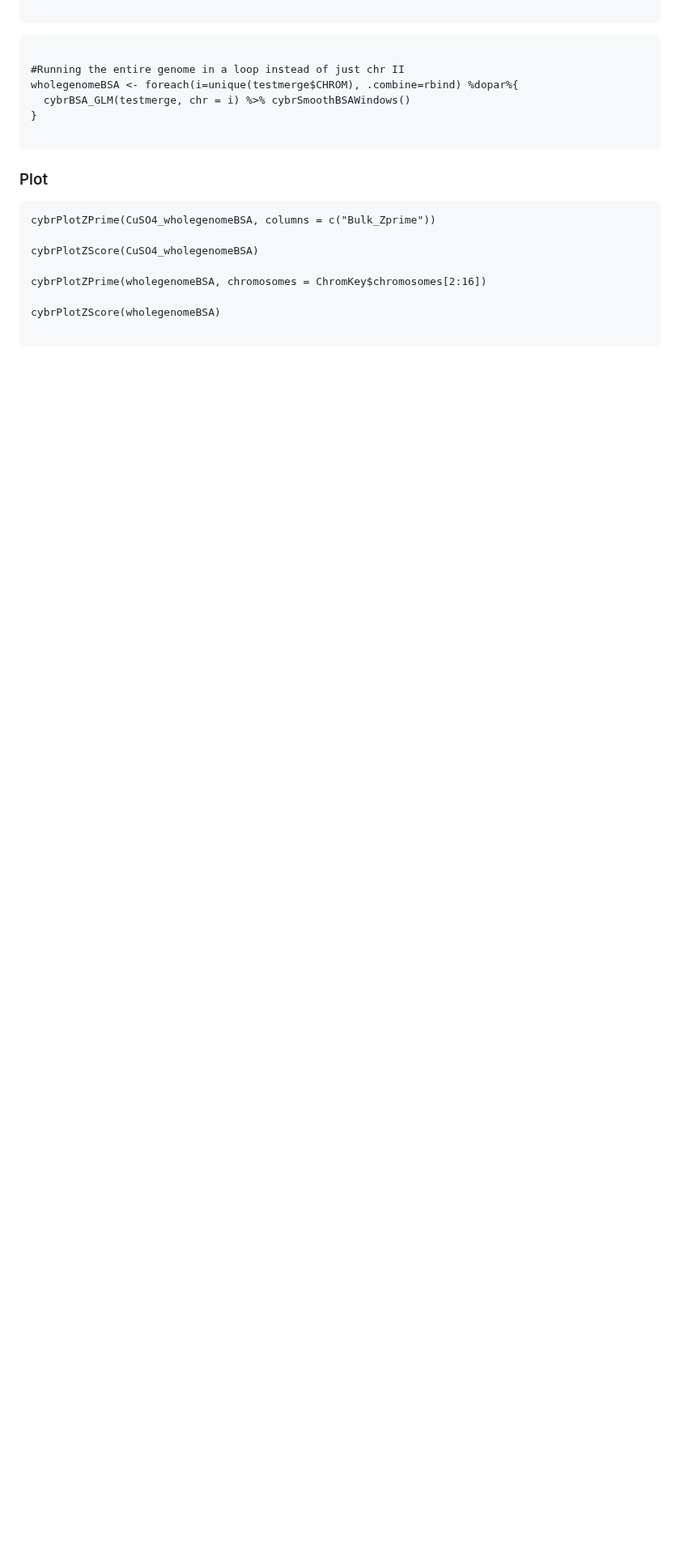
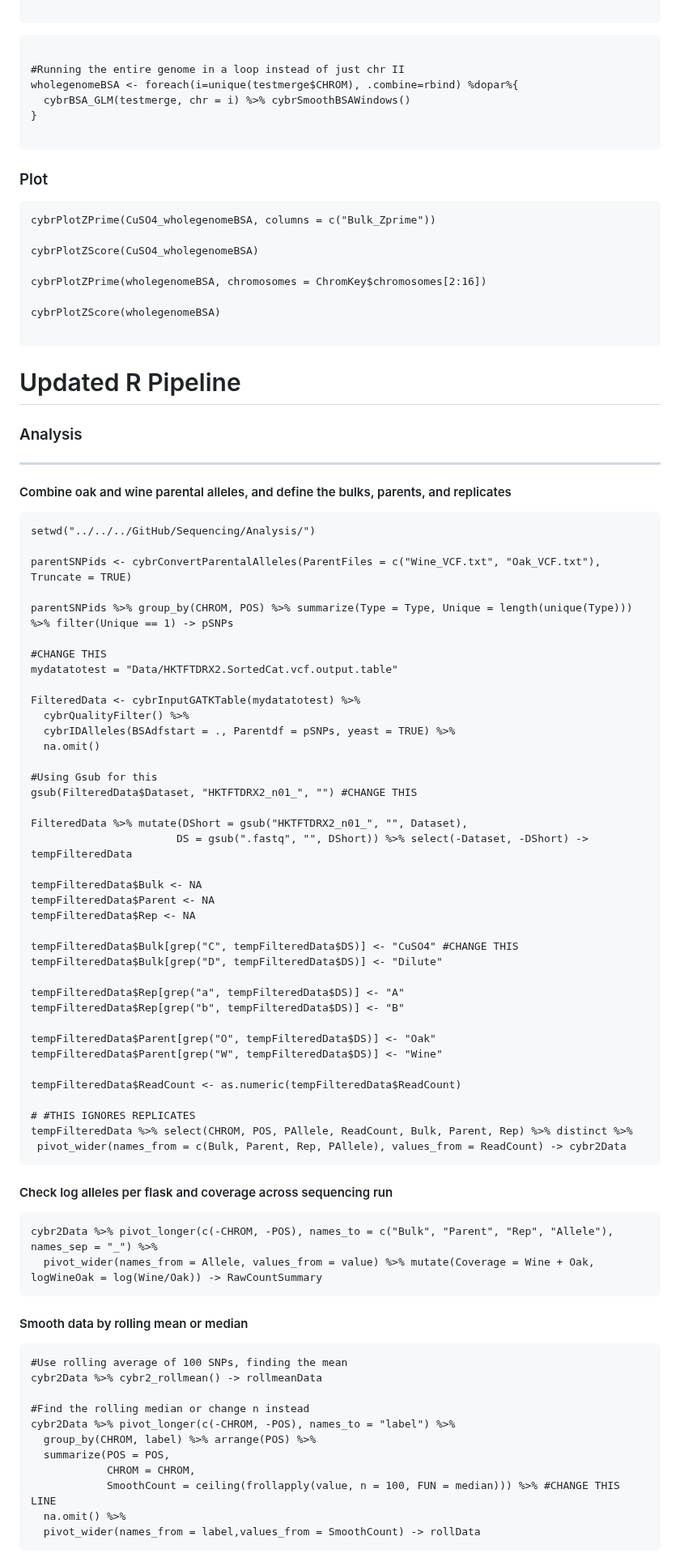
Before and after one commit to cbuzby/cybrBSA, a Markdown page: README.md, the part around one of its changes. Shown at 81% size. GitHub-like rendering; blank space fills up the shorter version.

Commit message:
Updating analysis pipeline for cybrbsa2

````diff
--- a/README.md
+++ b/README.md
@@ -105,3 +105,72 @@ cybrPlotZPrime(wholegenomeBSA, chromosomes = ChromKey$chromosomes[2:16])
 cybrPlotZScore(wholegenomeBSA)
 
 ```
+
+# Updated R Pipeline
+
+### Analysis
+***
+#### Combine oak and wine parental alleles, and define the bulks, parents, and replicates
+```
+setwd("../../../GitHub/Sequencing/Analysis/")
+
+parentSNPids <- cybrConvertParentalAlleles(ParentFiles = c("Wine_VCF.txt", "Oak_VCF.txt"), Truncate = TRUE)
+
+parentSNPids %>% group_by(CHROM, POS) %>% summarize(Type = Type, Unique = length(unique(Type))) %>% filter(Unique == 1) -> pSNPs
+
+#CHANGE THIS
+mydatatotest = "Data/HKTFTDRX2.SortedCat.vcf.output.table"
+
+FilteredData <- cybrInputGATKTable(mydatatotest) %>%
+  cybrQualityFilter() %>%
+  cybrIDAlleles(BSAdfstart = ., Parentdf = pSNPs, yeast = TRUE) %>%
+  na.omit()
+
+#Using Gsub for this
+gsub(FilteredData$Dataset, "HKTFTDRX2_n01_", "") #CHANGE THIS
+
+FilteredData %>% mutate(DShort = gsub("HKTFTDRX2_n01_", "", Dataset),
+                       DS = gsub(".fastq", "", DShort)) %>% select(-Dataset, -DShort) -> tempFilteredData
+
+tempFilteredData$Bulk <- NA
+tempFilteredData$Parent <- NA
+tempFilteredData$Rep <- NA
+
+tempFilteredData$Bulk[grep("C", tempFilteredData$DS)] <- "CuSO4" #CHANGE THIS
+tempFilteredData$Bulk[grep("D", tempFilteredData$DS)] <- "Dilute"
+
+tempFilteredData$Rep[grep("a", tempFilteredData$DS)] <- "A"
+tempFilteredData$Rep[grep("b", tempFilteredData$DS)] <- "B"
+
+tempFilteredData$Parent[grep("O", tempFilteredData$DS)] <- "Oak"
+tempFilteredData$Parent[grep("W", tempFilteredData$DS)] <- "Wine"
+
+tempFilteredData$ReadCount <- as.numeric(tempFilteredData$ReadCount)
+
+# #THIS IGNORES REPLICATES
+tempFilteredData %>% select(CHROM, POS, PAllele, ReadCount, Bulk, Parent, Rep) %>% distinct %>%
+ pivot_wider(names_from = c(Bulk, Parent, Rep, PAllele), values_from = ReadCount) -> cybr2Data
+ ```
+
+#### Check log alleles per flask and coverage across sequencing run
+```
+cybr2Data %>% pivot_longer(c(-CHROM, -POS), names_to = c("Bulk", "Parent", "Rep", "Allele"), names_sep = "_") %>%
+  pivot_wider(names_from = Allele, values_from = value) %>% mutate(Coverage = Wine + Oak, logWineOak = log(Wine/Oak)) -> RawCountSummary
+```
+
+#### Smooth data by rolling mean or median
+
+```
+#Use rolling average of 100 SNPs, finding the mean
+cybr2Data %>% cybr2_rollmean() -> rollmeanData
+
+#Find the rolling median or change n instead
+cybr2Data %>% pivot_longer(c(-CHROM, -POS), names_to = "label") %>%
+  group_by(CHROM, label) %>% arrange(POS) %>%
+  summarize(POS = POS,
+            CHROM = CHROM,
+            SmoothCount = ceiling(frollapply(value, n = 100, FUN = median))) %>% #CHANGE THIS LINE
+  na.omit() %>%
+  pivot_wider(names_from = label,values_from = SmoothCount) -> rollData
+```
+
````
Also changed, not shown: other parts of README.md (+58 -0 lines).
